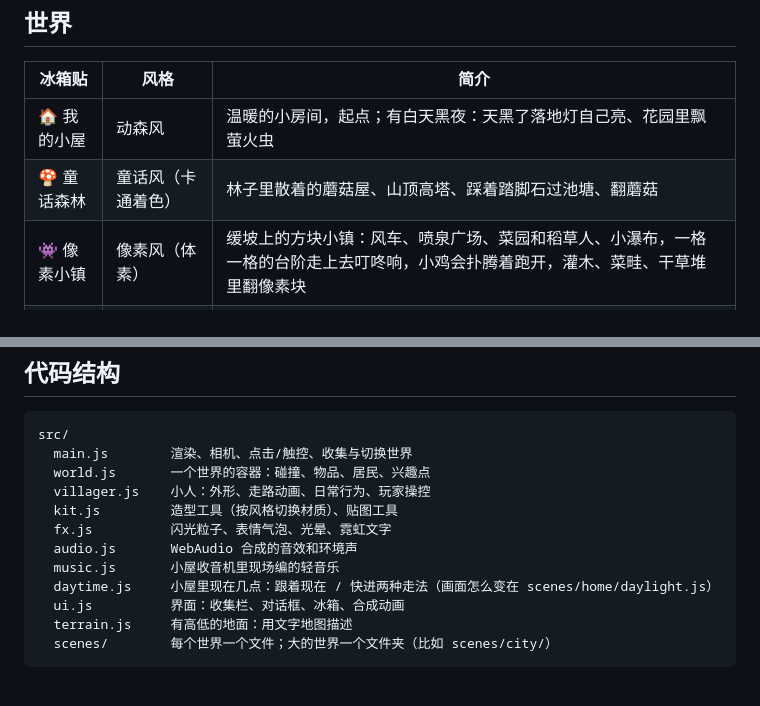
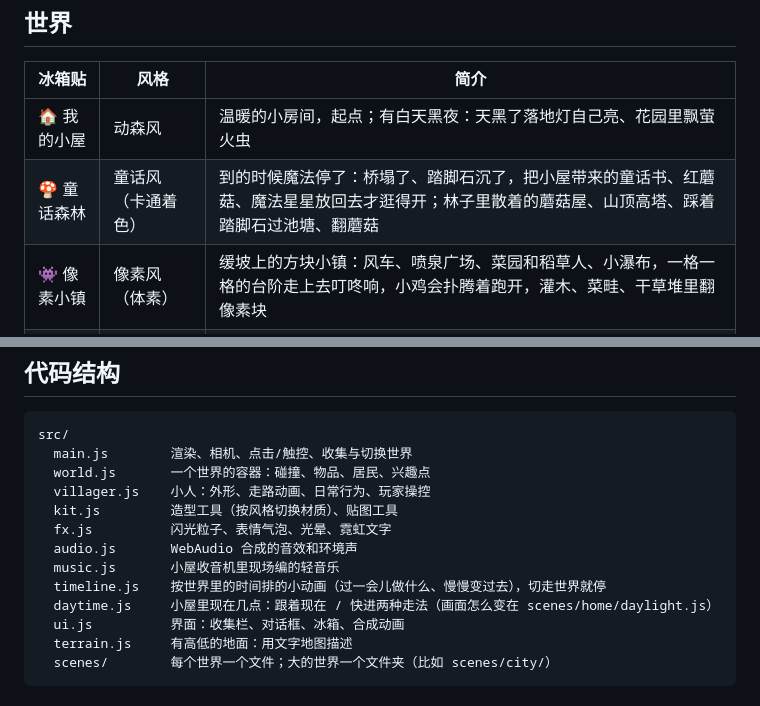
Before and after one commit to ZhiyingMar/micro_world_sticker, a Markdown page: README.md, 2 parts joined by grey strips. Drawn GitHub-style.

Commit message:
文档跟上：森林要先修好再逛（三个修复点、老存档、待试玩），小人不往走不到的兴趣点撞，README 加 timeline.js
Co-Authored-By: Claude Opus 5.5 <noreply@anthropic.com>

```diff
--- a/README.md
+++ b/README.md
@@ -9,7 +9,7 @@
 | 冰箱贴 | 风格 | 简介 |
 |---|---|---|
 | 🏠 我的小屋 | 动森风 | 温暖的小房间，起点；有白天黑夜：天黑了落地灯自己亮、花园里飘萤火虫 |
-| 🍄 童话森林 | 童话风（卡通着色） | 林子里散着的蘑菇屋、山顶高塔、踩着踏脚石过池塘、翻蘑菇 |
+| 🍄 童话森林 | 童话风（卡通着色） | 到的时候魔法停了：桥塌了、踏脚石沉了，把小屋带来的童话书、红蘑菇、魔法星星放回去才逛得开；林子里散着的蘑菇屋、山顶高塔、踩着踏脚石过池塘、翻蘑菇 |
 | 👾 像素小镇 | 像素风（体素） | 缓坡上的方块小镇：风车、喷泉广场、菜园和稻草人、小瀑布，一格一格的台阶走上去叮咚响，小鸡会扑腾着跑开，灌木、菜畦、干草堆里翻像素块 |
 | 🌃 霓虹夜都 | 都市风 · 夜晚 | 霓虹招牌、亮灯的高楼、会礼让斑马线的车流 |
 | ☔ 雨天伦敦 | 英伦风 · 雨天 | 敬请期待（重做中，先暂停） |
@@ -63,6 +63,7 @@ src/
   fx.js          闪光粒子、表情气泡、光晕、霓虹文字
   audio.js       WebAudio 合成的音效和环境声
   music.js       小屋收音机里现场编的轻音乐
+  timeline.js    按世界里的时间排的小动画（过一会儿做什么、慢慢变过去），切走世界就停
   daytime.js     小屋里现在几点：跟着现在 / 快进两种走法（画面怎么变在 scenes/home/daylight.js）
   ui.js          界面：收集栏、对话框、冰箱、合成动画
   terrain.js     有高低的地面：用文字地图描述
```
Also changed, not shown: TODO.md (+7 -5 lines).
